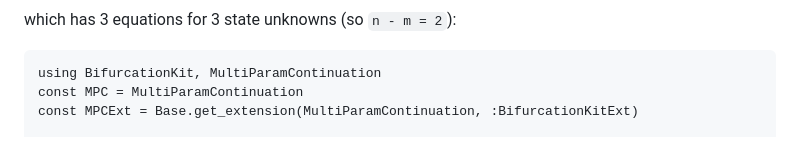
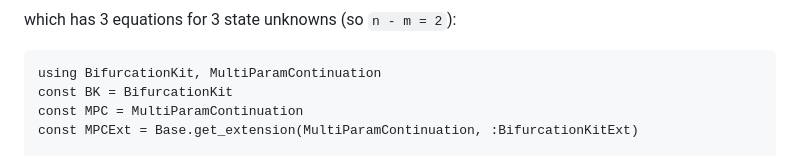
Before and after one commit to bifurcationkit/MultiParamContinuation.jl, a Markdown page: docs/src/BifProblemBK.md, the part around the change. Drawn GitHub-style.

Commit message:
docs: correct BifproblemBK

````diff
--- a/docs/src/BifProblemBK.md
+++ b/docs/src/BifProblemBK.md
@@ -55,6 +55,7 @@ which has 3 equations for 3 state unknowns (so `n - m = 2`):
 
 ```@example TUTMF
 using BifurcationKit, MultiParamContinuation
+const BK = BifurcationKit
 const MPC = MultiParamContinuation
 const MPCExt = Base.get_extension(MultiParamContinuation, :BifurcationKitExt)
 
````
